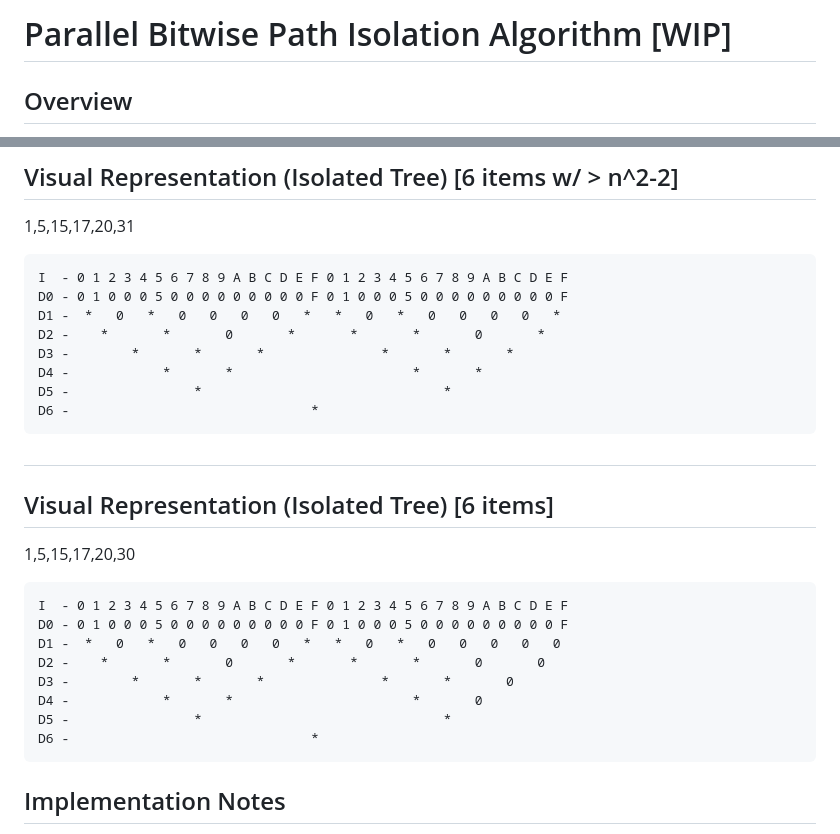
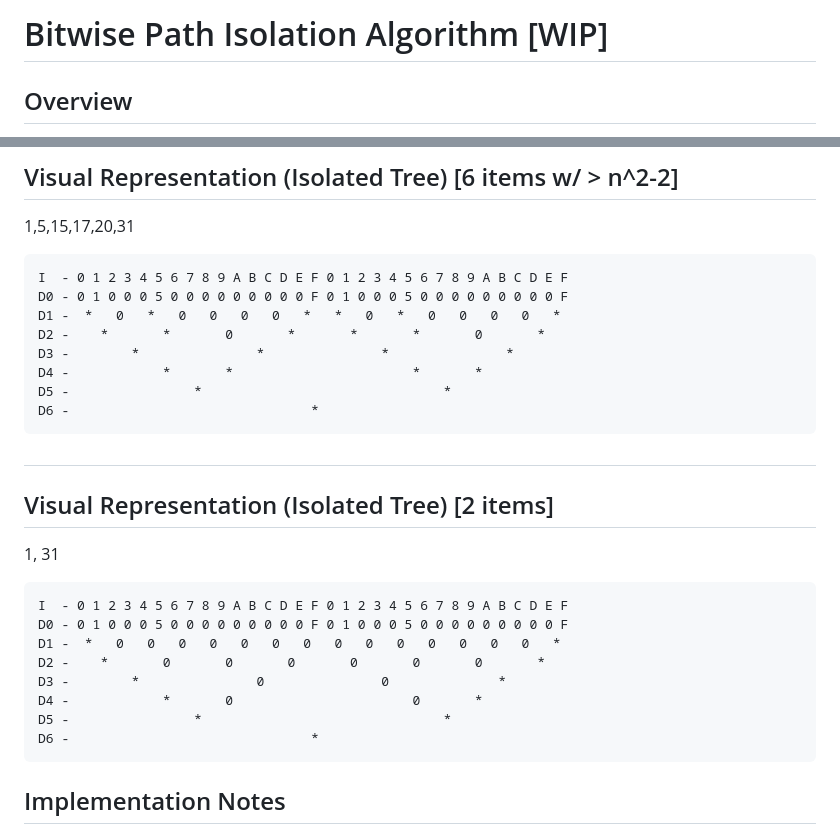
Before and after one commit to russeree/cerkle-tree, a Markdown page: docs/path_algorithm.md, 2 parts joined by grey strips. Rendered like a GitHub page.

Commit message:
[Doc] Diagram Improvement

````diff
--- a/docs/path_algorithm.md
+++ b/docs/path_algorithm.md
@@ -1,4 +1,4 @@
-# Parallel Bitwise Path Isolation Algorithm [WIP]
+# Bitwise Path Isolation Algorithm [WIP]
 
 ## Overview
 An algorithm for determining the intersection of leaves in a Sparse Merkle Tree. The algorithm uses binary representation with a bitmask to efficiently determine path intersections.
@@ -150,32 +150,28 @@ I  - 0 1 2 3 4 5 6 7 8 9 A B C D E F 0 1 2 3 4 5 6 7 8 9 A B C D E F
 D0 - 0 1 0 0 0 5 0 0 0 0 0 0 0 0 0 F 0 1 0 0 0 5 0 0 0 0 0 0 0 0 0 F
 D1 -  *   0   *   0   0   0   0   *   *   0   *   0   0   0   0   *
 D2 -    *       *       0       *       *       *       0       *
-D3 -        *       *       *               *       *       *
+D3 -        *               *               *               *
 D4 -            *       *                       *       *
 D5 -                *                               *
 D6 -                               *
 ```
 
 ##
-## Visual Representation (Isolated Tree) [6 items]
+## Visual Representation (Isolated Tree) [2 items]
 
-1,5,15,17,20,30
+1, 31
 
 ```
 I  - 0 1 2 3 4 5 6 7 8 9 A B C D E F 0 1 2 3 4 5 6 7 8 9 A B C D E F
 D0 - 0 1 0 0 0 5 0 0 0 0 0 0 0 0 0 F 0 1 0 0 0 5 0 0 0 0 0 0 0 0 0 F
-D1 -  *   0   *   0   0   0   0   *   *   0   *   0   0   0   0   0
-D2 -    *       *       0       *       *       *       0       0
-D3 -        *       *       *               *       *       0
-D4 -            *       *                       *       0
+D1 -  *   0   0   0   0   0   0   0   0   0   0   0   0   0   0   *
+D2 -    *       0       0       0       0       0       0       *
+D3 -        *               0               0              *
+D4 -            *       0                       0       *
 D5 -                *                               *
 D6 -                               *
 ```
 
-
-
-
-
 ## Implementation Notes
 
 This algorithm is particularly useful in Sparse Merkle Trees where we need to efficiently determine which paths intersect. By identifying the depth at which paths begin to diverge, we can optimize operations like proof generation and validation.
````
Also changed, not shown: other parts of docs/path_algorithm.md (+1 -1 lines).
